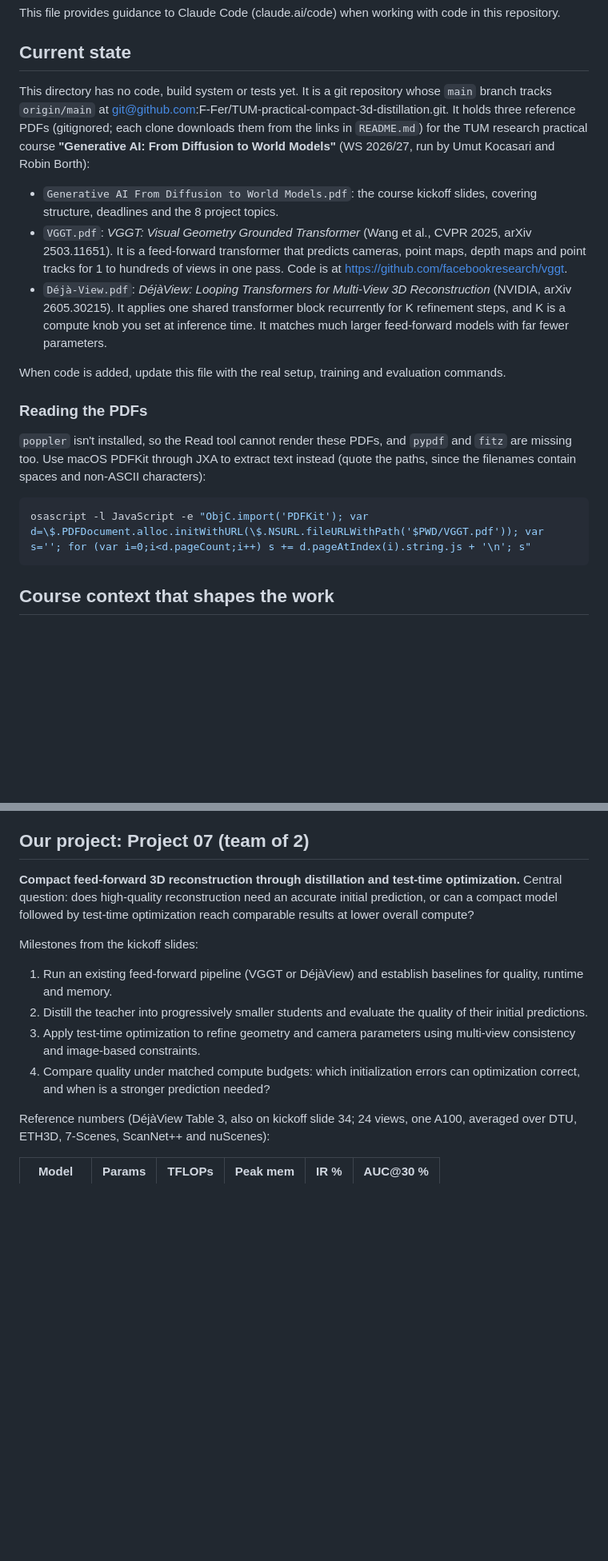
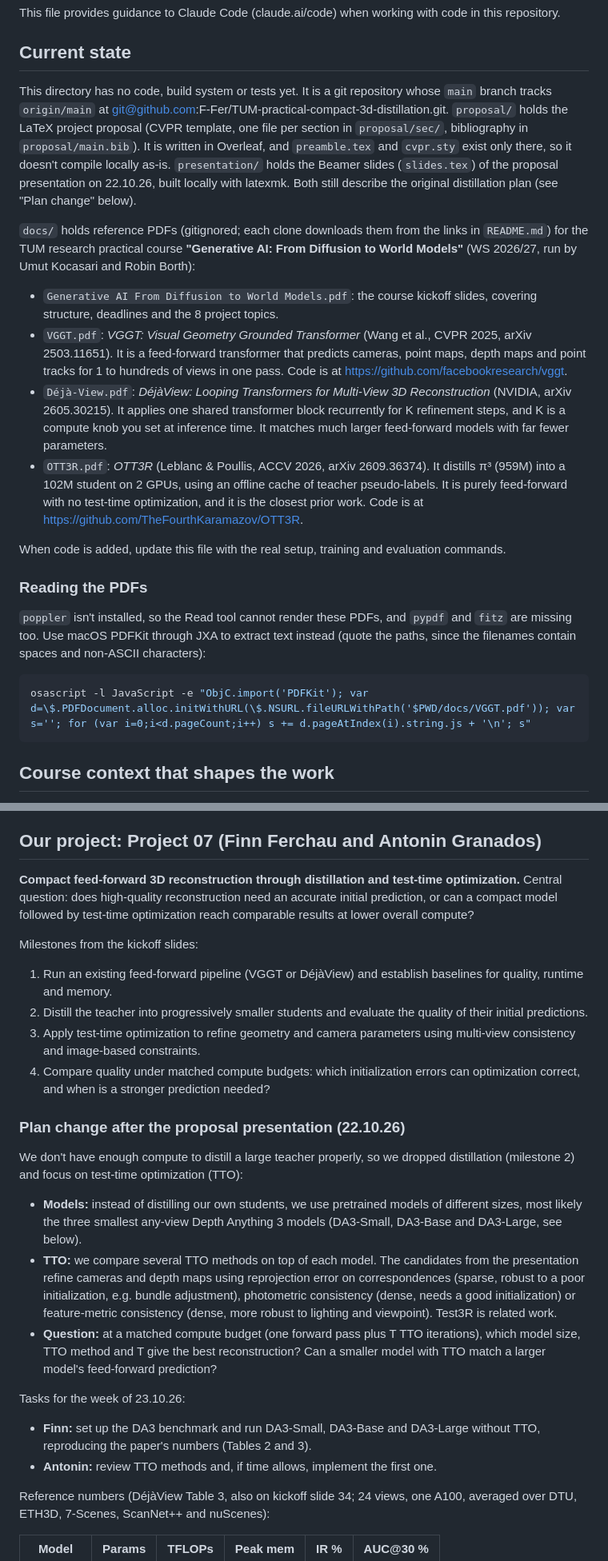
Before and after one commit to F-Fer/TUM-practical-compact-3d-distillation, a Markdown page: CLAUDE.md, 2 parts joined by grey strips. Shown at 80% size. Rendered like a GitHub page; blank space fills up the shorter version.

````diff
--- a/CLAUDE.md
+++ b/CLAUDE.md
@@ -4,11 +4,14 @@ This file provides guidance to Claude Code (claude.ai/code) when working with co
 
 ## Current state
 
-This directory has no code, build system or tests yet. It is a git repository whose `main` branch tracks `origin/main` at git@github.com:F-Fer/TUM-practical-compact-3d-distillation.git. It holds three reference PDFs (gitignored; each clone downloads them from the links in `README.md`) for the TUM research practical course **"Generative AI: From Diffusion to World Models"** (WS 2026/27, run by Umut Kocasari and Robin Borth):
+This directory has no code, build system or tests yet. It is a git repository whose `main` branch tracks `origin/main` at git@github.com:F-Fer/TUM-practical-compact-3d-distillation.git. `proposal/` holds the LaTeX project proposal (CVPR template, one file per section in `proposal/sec/`, bibliography in `proposal/main.bib`). It is written in Overleaf, and `preamble.tex` and `cvpr.sty` exist only there, so it doesn't compile locally as-is. `presentation/` holds the Beamer slides (`slides.tex`) of the proposal presentation on 22.10.26, built locally with latexmk. Both still describe the original distillation plan (see "Plan change" below).
+
+`docs/` holds reference PDFs (gitignored; each clone downloads them from the links in `README.md`) for the TUM research practical course **"Generative AI: From Diffusion to World Models"** (WS 2026/27, run by Umut Kocasari and Robin Borth):
 
 - `Generative AI From Diffusion to World Models.pdf`: the course kickoff slides, covering structure, deadlines and the 8 project topics.
 - `VGGT.pdf`: *VGGT: Visual Geometry Grounded Transformer* (Wang et al., CVPR 2025, arXiv 2503.11651). It is a feed-forward transformer that predicts cameras, point maps, depth maps and point tracks for 1 to hundreds of views in one pass. Code is at https://github.com/facebookresearch/vggt.
 - `Déjà-View.pdf`: *DéjàView: Looping Transformers for Multi-View 3D Reconstruction* (NVIDIA, arXiv 2605.30215). It applies one shared transformer block recurrently for K refinement steps, and K is a compute knob you set at inference time. It matches much larger feed-forward models with far fewer parameters.
+- `OTT3R.pdf`: *OTT3R* (Leblanc & Poullis, ACCV 2026, arXiv 2609.36374). It distills π³ (959M) into a 102M student on 2 GPUs, using an offline cache of teacher pseudo-labels. It is purely feed-forward with no test-time optimization, and it is the closest prior work. Code is at https://github.com/TheFourthKaramazov/OTT3R.
 
 When code is added, update this file with the real setup, training and evaluation commands.
 
@@ -17,7 +20,7 @@ When code is added, update this file with the real setup, training and evaluatio
 `poppler` isn't installed, so the Read tool cannot render these PDFs, and `pypdf` and `fitz` are missing too. Use macOS PDFKit through JXA to extract text instead (quote the paths, since the filenames contain spaces and non-ASCII characters):
 
 ```sh
-osascript -l JavaScript -e "ObjC.import('PDFKit'); var d=\$.PDFDocument.alloc.initWithURL(\$.NSURL.fileURLWithPath('$PWD/VGGT.pdf')); var s=''; for (var i=0;i<d.pageCount;i++) s += d.pageAtIndex(i).string.js + '\n'; s"
+osascript -l JavaScript -e "ObjC.import('PDFKit'); var d=\$.PDFDocument.alloc.initWithURL(\$.NSURL.fileURLWithPath('$PWD/docs/VGGT.pdf')); var s=''; for (var i=0;i<d.pageCount;i++) s += d.pageAtIndex(i).string.js + '\n'; s"
 ```
 
 ## Course context that shapes the work
@@ -29,7 +32,7 @@ osascript -l JavaScript -e "ObjC.import('PDFKit'); var d=\$.PDFDocument.alloc.in
 - **Weekly meetings:** 5 min presentation + 10 min Q&A per group, with a focus on visuals. Show one change at a time with its effect: loss curves, dataset visualizations, and before/after results for each change. Each member also posts a personal Slack update before the meeting (last week) and after it (next week). Set experiment code up so that every change produces comparable logged metrics and visuals.
 - **Grading:** understanding of the state of the art, methodology and technical contribution, own initiative, experimental evaluation, continuous progress, presentation, report quality, quality of the final deliverables.
 
-## Our project: Project 07 (team of 2)
+## Our project: Project 07 (Finn Ferchau and Antonin Granados)
 
 **Compact feed-forward 3D reconstruction through distillation and test-time optimization.** Central question: does high-quality reconstruction need an accurate initial prediction, or can a compact model followed by test-time optimization reach comparable results at lower overall compute?
 
@@ -38,6 +41,18 @@ Milestones from the kickoff slides:
 2. Distill the teacher into progressively smaller students and evaluate the quality of their initial predictions.
 3. Apply test-time optimization to refine geometry and camera parameters using multi-view consistency and image-based constraints.
 4. Compare quality under matched compute budgets: which initialization errors can optimization correct, and when is a stronger prediction needed?
+
+### Plan change after the proposal presentation (22.10.26)
+
+We don't have enough compute to distill a large teacher properly, so we dropped distillation (milestone 2) and focus on test-time optimization (TTO):
+
+- **Models:** instead of distilling our own students, we use pretrained models of different sizes, most likely the three smallest any-view Depth Anything 3 models (DA3-Small, DA3-Base and DA3-Large, see below).
+- **TTO:** we compare several TTO methods on top of each model. The candidates from the presentation refine cameras and depth maps using reprojection error on correspondences (sparse, robust to a poor initialization, e.g. bundle adjustment), photometric consistency (dense, needs a good initialization) or feature-metric consistency (dense, more robust to lighting and viewpoint). Test3R is related work.
+- **Question:** at a matched compute budget (one forward pass plus T TTO iterations), which model size, TTO method and T give the best reconstruction? Can a smaller model with TTO match a larger model's feed-forward prediction?
+
+Tasks for the week of 23.10.26:
+- **Finn:** set up the DA3 benchmark and run DA3-Small, DA3-Base and DA3-Large without TTO, reproducing the paper's numbers (Tables 2 and 3).
+- **Antonin:** review TTO methods and, if time allows, implement the first one.
 
 Reference numbers (DéjàView Table 3, also on kickoff slide 34; 24 views, one A100, averaged over DTU, ETH3D, 7-Scenes, ScanNet++ and nuScenes):
 
````
Also changed, not shown: other parts of CLAUDE.md (+18 -0 lines).
